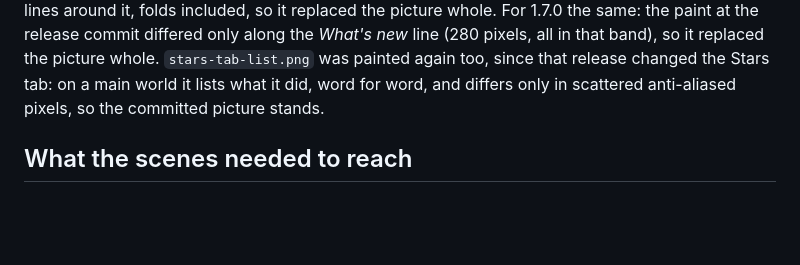
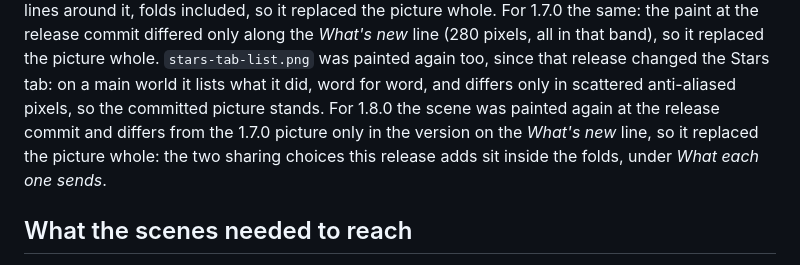
Before and after one commit to plbolduc/osrs-map-companion, a Markdown page: docs/review-evidence/readme-2026-11-02.md, the part around the change. Drawn GitHub-style; blank space fills up the shorter version.

```diff
--- a/docs/review-evidence/readme-2026-11-02.md
+++ b/docs/review-evidence/readme-2026-11-02.md
@@ -55,6 +55,9 @@ For 1.7.0 the same: the paint at the release commit differed only along the *Wha
 (280 pixels, all in that band), so it replaced the picture whole. `stars-tab-list.png` was painted
 again too, since that release changed the Stars tab: on a main world it lists what it did, word for
 word, and differs only in scattered anti-aliased pixels, so the committed picture stands.
+For 1.8.0 the scene was painted again at the release commit and differs from the 1.7.0 picture
+only in the version on the *What's new* line, so it replaced the picture whole: the two sharing
+choices this release adds sit inside the folds, under *What each one sends*.
 
 ## What the scenes needed to reach
 
```
Also changed, not shown: docs/plugin-hub-submission.md (+10 -8 lines), docs/mockups/sidebar-settings.png, 3 other files.
